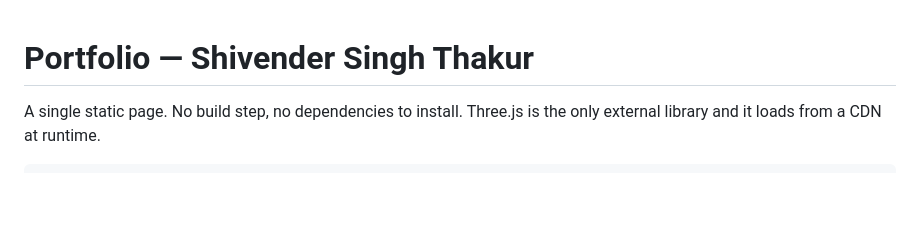
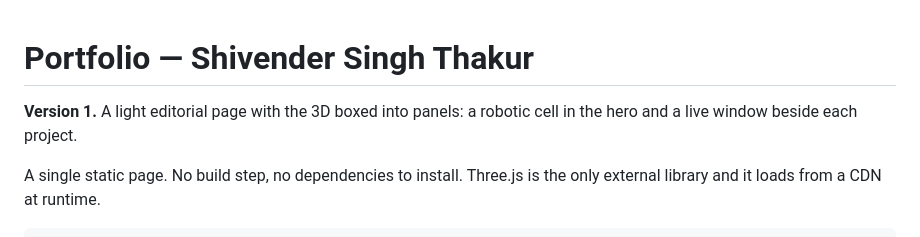
Before and after one commit to Shivenderthakur/Shivenderthakur.github.io, a Markdown page: README.md, the part around the change. Rendered like a GitHub page; blank space fills up the shorter version.

Commit message:
Version 1
A light editorial page with the 3D boxed into panels.

- A robotic cell in the hero: drag the block anywhere inside the arm's real
  3-DOF reach envelope, or lift it into the air, and the arm fetches it back to
  its pedestal.
- A live window beside each project: the face pipeline, the gesture link, the
  two-plane servo trace, the serial link and the boards.
- All five windows share one WebGL context.
- Work, experience, education and the bench inventory, drawn from the profile.

```diff
--- a/README.md
+++ b/README.md
@@ -1,4 +1,7 @@
 # Portfolio — Shivender Singh Thakur
+
+**Version 1.** A light editorial page with the 3D boxed into panels: a robotic cell in the
+hero and a live window beside each project.
 
 A single static page. No build step, no dependencies to install. Three.js is the only
 external library and it loads from a CDN at runtime.
```
